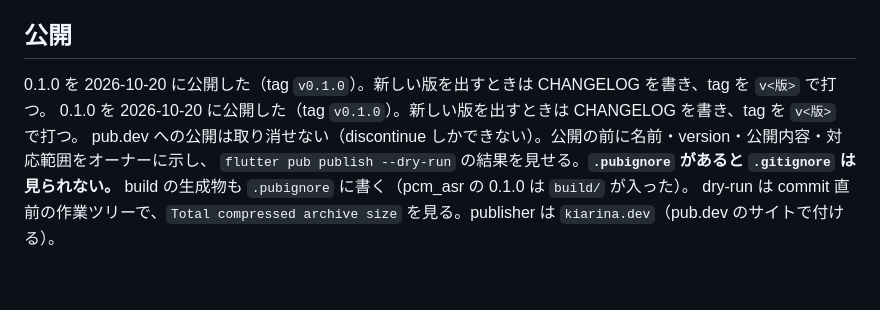
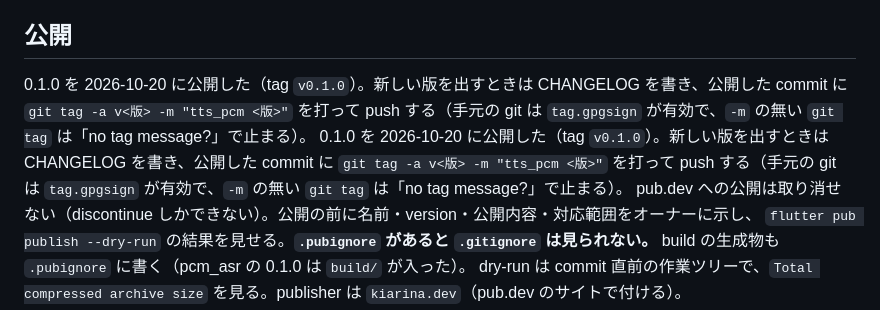
Before and after one commit to kiarina/tts_pcm, a Markdown page: AGENTS.md, the part around the change. Rendered like a GitHub page; blank space fills up the shorter version.

Commit message:
AGENTS.md: 版の tag は -a -m で打つ（tag.gpgsign）

```diff
--- a/AGENTS.md
+++ b/AGENTS.md
@@ -39,8 +39,8 @@ Spirits Garden の試作の写し（lab と同じコード）をもとに作り
 
 ## 公開
 
-0.1.0 を 2026-10-20 に公開した（tag `v0.1.0`）。新しい版を出すときは CHANGELOG を書き、tag を `v<版>` で打つ。
-0.1.0 を 2026-10-20 に公開した（tag `v0.1.0`）。新しい版を出すときは CHANGELOG を書き、tag を `v<版>` で打つ。
+0.1.0 を 2026-10-20 に公開した（tag `v0.1.0`）。新しい版を出すときは CHANGELOG を書き、公開した commit に `git tag -a v<版> -m "tts_pcm <版>"` を打って push する（手元の git は `tag.gpgsign` が有効で、`-m` の無い `git tag` は「no tag message?」で止まる）。
+0.1.0 を 2026-10-20 に公開した（tag `v0.1.0`）。新しい版を出すときは CHANGELOG を書き、公開した commit に `git tag -a v<版> -m "tts_pcm <版>"` を打って push する（手元の git は `tag.gpgsign` が有効で、`-m` の無い `git tag` は「no tag message?」で止まる）。
 pub.dev への公開は取り消せない（discontinue しかできない）。公開の前に名前・version・公開内容・対応範囲をオーナーに示し、
 `flutter pub publish --dry-run` の結果を見せる。**`.pubignore` があると `.gitignore` は見られない。** build の生成物も `.pubignore` に書く（pcm_asr の 0.1.0 は `build/` が入った）。
 dry-run は commit 直前の作業ツリーで、`Total compressed archive size` を見る。publisher は `kiarina.dev`（pub.dev のサイトで付ける）。
```
